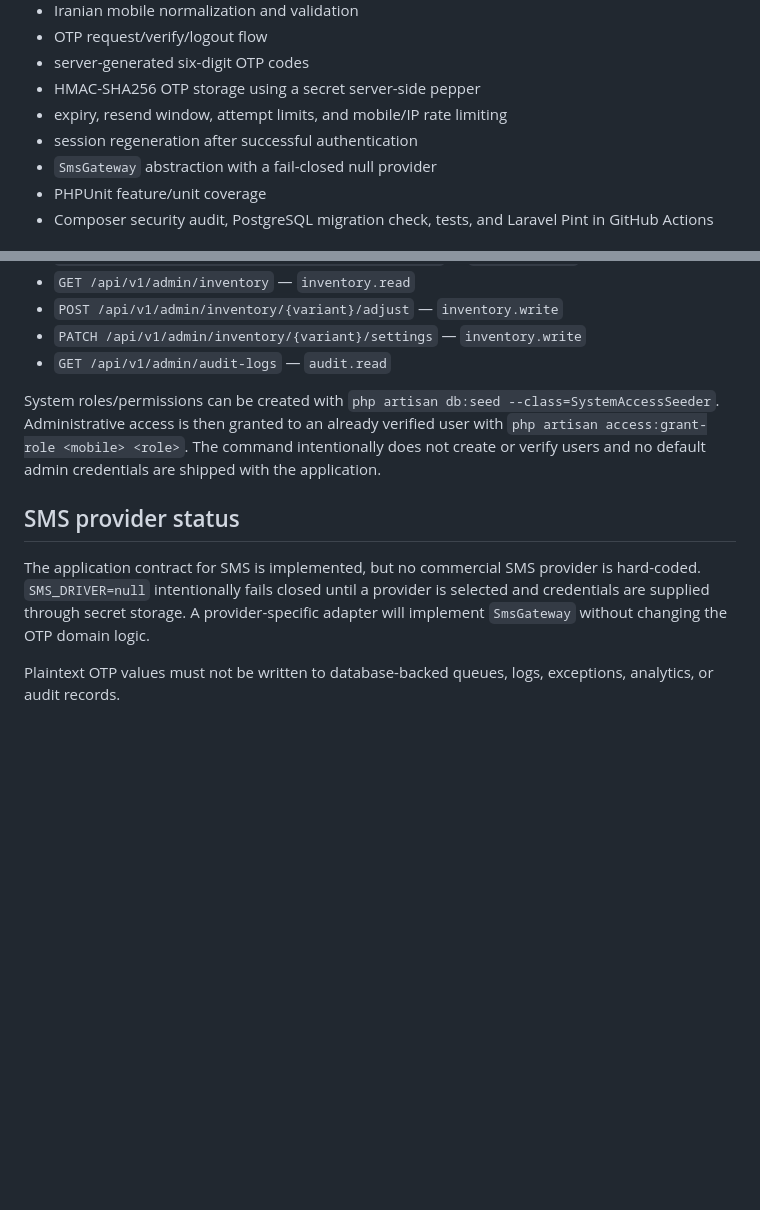
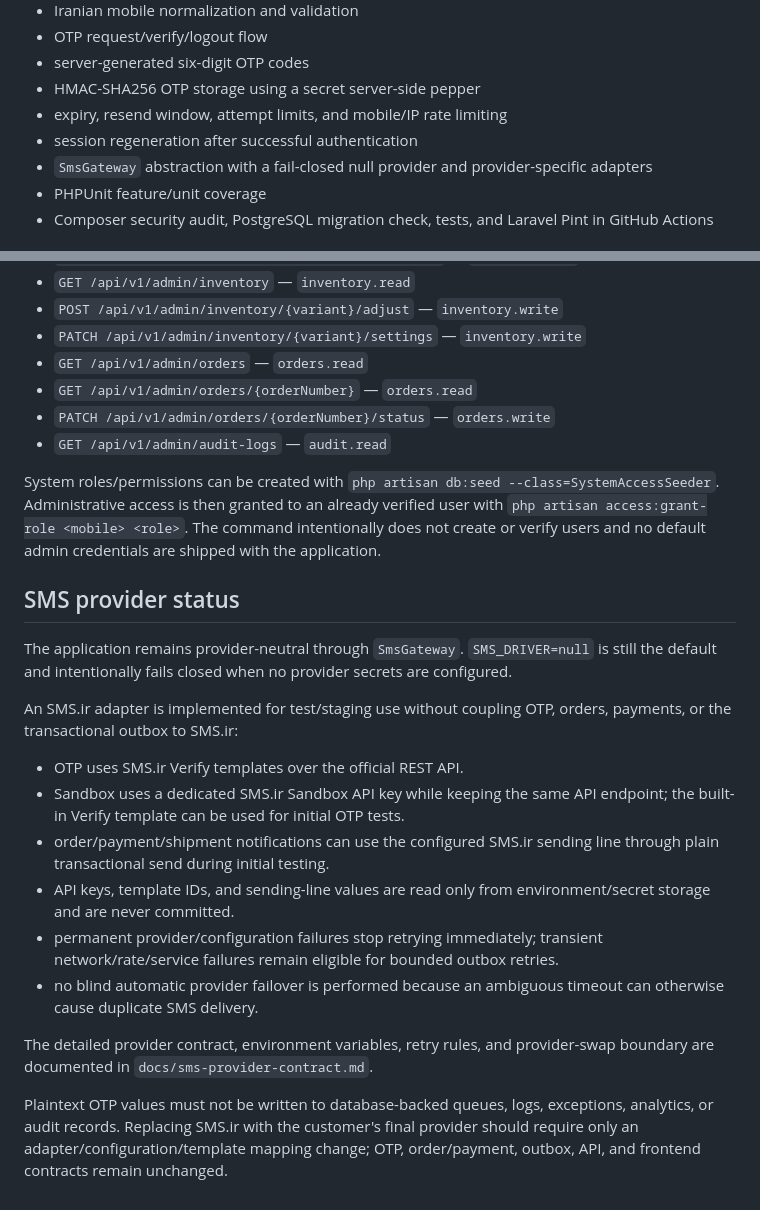
Before and after one commit to generalali110-akd/sharafi-skincare, a Markdown page: SkinCare/README.md, 2 parts joined by grey strips. Rendered like a GitHub page; blank space fills up the shorter version.

Commit message:
docs(backend): align README with SMS.ir and Admin Orders

```diff
--- a/SkinCare/README.md
+++ b/SkinCare/README.md
@@ -164,7 +164,7 @@ Composer dependencies are locked for reproducible builds and audited in CI.
 - HMAC-SHA256 OTP storage using a secret server-side pepper
 - expiry, resend window, attempt limits, and mobile/IP rate limiting
 - session regeneration after successful authentication
-- `SmsGateway` abstraction with a fail-closed null provider
+- `SmsGateway` abstraction with a fail-closed null provider and provider-specific adapters
 - PHPUnit feature/unit coverage
 - Composer security audit, PostgreSQL migration check, tests, and Laravel Pint in GitHub Actions
 
@@ -257,12 +257,26 @@ Current Admin endpoints:
 - `GET /api/v1/admin/inventory` — `inventory.read`
 - `POST /api/v1/admin/inventory/{variant}/adjust` — `inventory.write`
 - `PATCH /api/v1/admin/inventory/{variant}/settings` — `inventory.write`
+- `GET /api/v1/admin/orders` — `orders.read`
+- `GET /api/v1/admin/orders/{orderNumber}` — `orders.read`
+- `PATCH /api/v1/admin/orders/{orderNumber}/status` — `orders.write`
 - `GET /api/v1/admin/audit-logs` — `audit.read`
 
 System roles/permissions can be created with `php artisan db:seed --class=SystemAccessSeeder`. Administrative access is then granted to an already verified user with `php artisan access:grant-role <mobile> <role>`. The command intentionally does not create or verify users and no default admin credentials are shipped with the application.
 
 ## SMS provider status
 
-The application contract for SMS is implemented, but no commercial SMS provider is hard-coded. `SMS_DRIVER=null` intentionally fails closed until a provider is selected and credentials are supplied through secret storage. A provider-specific adapter will implement `SmsGateway` without changing the OTP domain logic.
+The application remains provider-neutral through `SmsGateway`. `SMS_DRIVER=null` is still the default and intentionally fails closed when no provider secrets are configured.
 
-Plaintext OTP values must not be written to database-backed queues, logs, exceptions, analytics, or audit records.
+An SMS.ir adapter is implemented for test/staging use without coupling OTP, orders, payments, or the transactional outbox to SMS.ir:
+
+- OTP uses SMS.ir Verify templates over the official REST API.
+- Sandbox uses a dedicated SMS.ir Sandbox API key while keeping the same API endpoint; the built-in Verify template can be used for initial OTP tests.
+- order/payment/shipment notifications can use the configured SMS.ir sending line through plain transactional send during initial testing.
+- API keys, template IDs, and sending-line values are read only from environment/secret storage and are never committed.
+- permanent provider/configuration failures stop retrying immediately; transient network/rate/service failures remain eligible for bounded outbox retries.
+- no blind automatic provider failover is performed because an ambiguous timeout can otherwise cause duplicate SMS delivery.
+
+The detailed provider contract, environment variables, retry rules, and provider-swap boundary are documented in `docs/sms-provider-contract.md`.
+
+Plaintext OTP values must not be written to database-backed queues, logs, exceptions, analytics, or audit records. Replacing SMS.ir with the customer's final provider should require only an adapter/configuration/template mapping change; OTP, order/payment, outbox, API, and frontend contracts remain unchanged.
```
